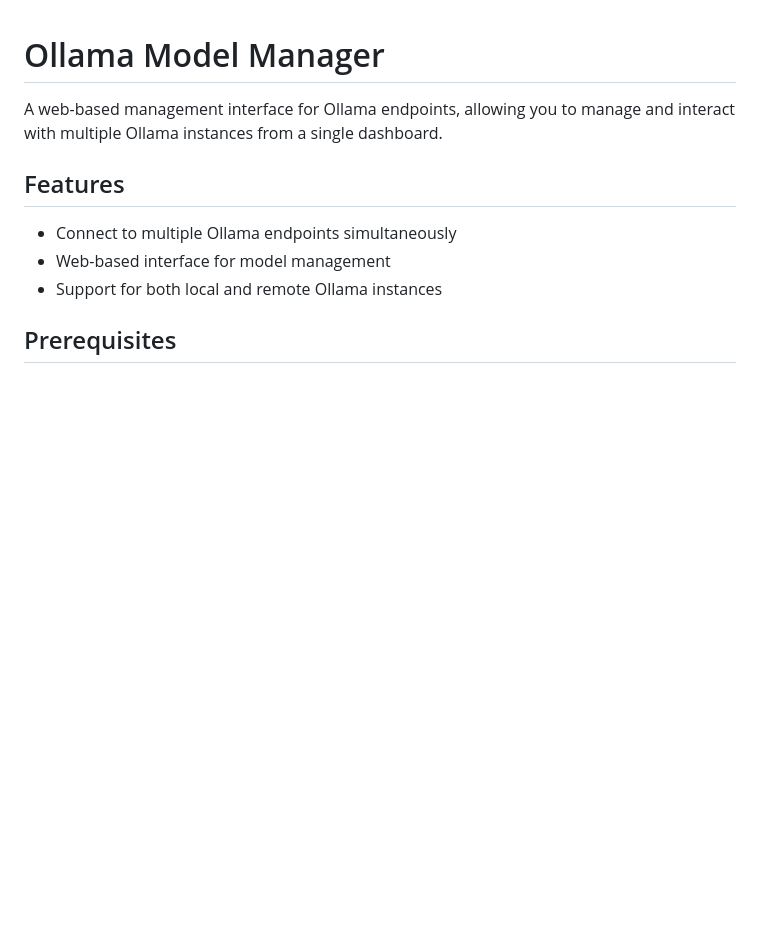
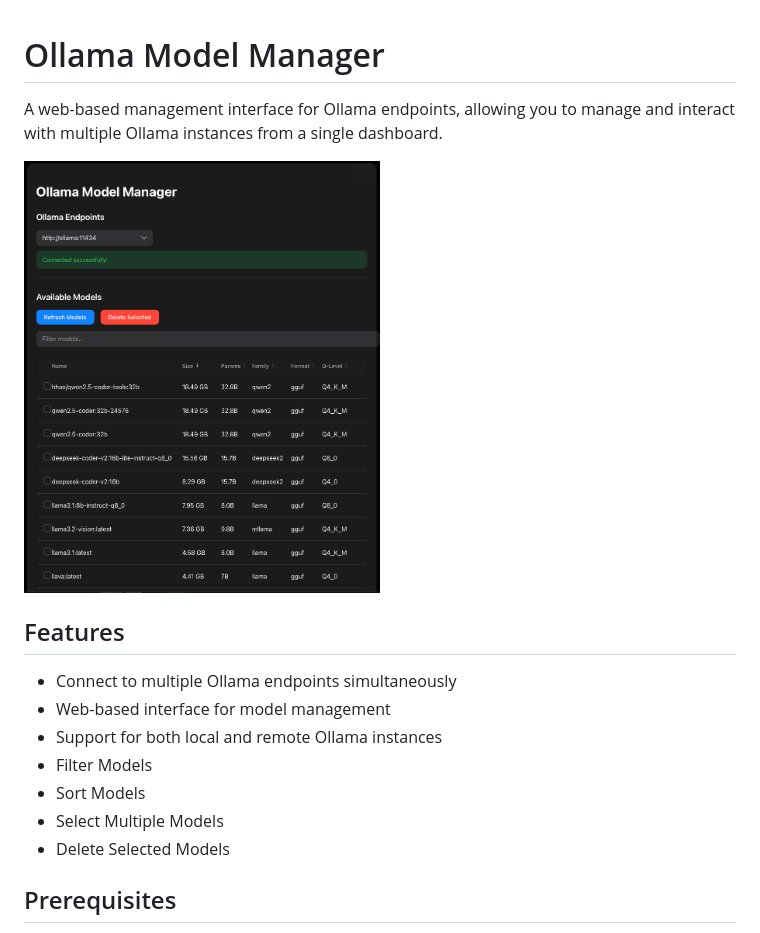
Before and after one commit to d3v0ps-cloud/OllamaModelManager, a Markdown page: README.md, the part around the change. GitHub-like rendering; pictures changed too: demo.png (added); blank space fills up the shorter version.

```diff
--- a/README.md
+++ b/README.md
@@ -1,12 +1,19 @@
 # Ollama Model Manager
 
 A web-based management interface for Ollama endpoints, allowing you to manage and interact with multiple Ollama instances from a single dashboard.
+
+<img src="demo.png" width="50%" alt="Demo Screenshot">
+
 
 ## Features
 
 - Connect to multiple Ollama endpoints simultaneously
 - Web-based interface for model management
 - Support for both local and remote Ollama instances
+- Filter Models
+- Sort Models
+- Select Multiple Models
+- Delete Selected Models
 
 ## Prerequisites
 
```
Also changed, not shown: 1 other file.
